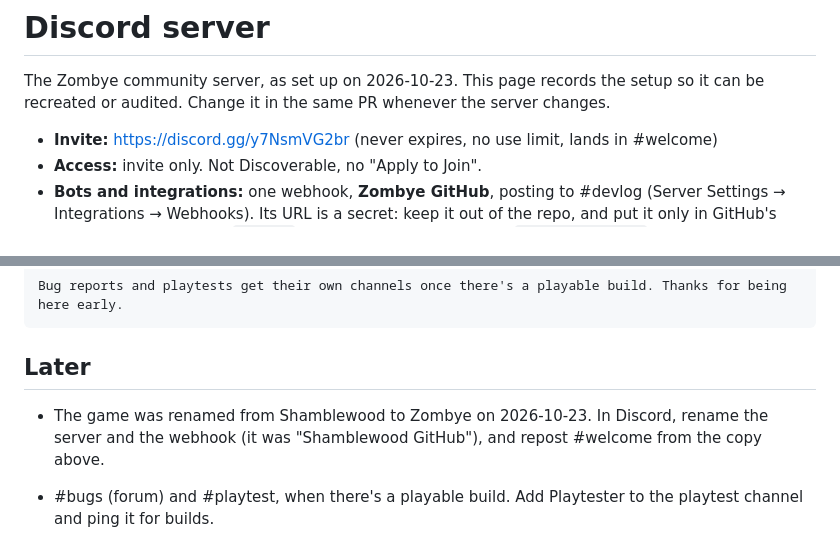
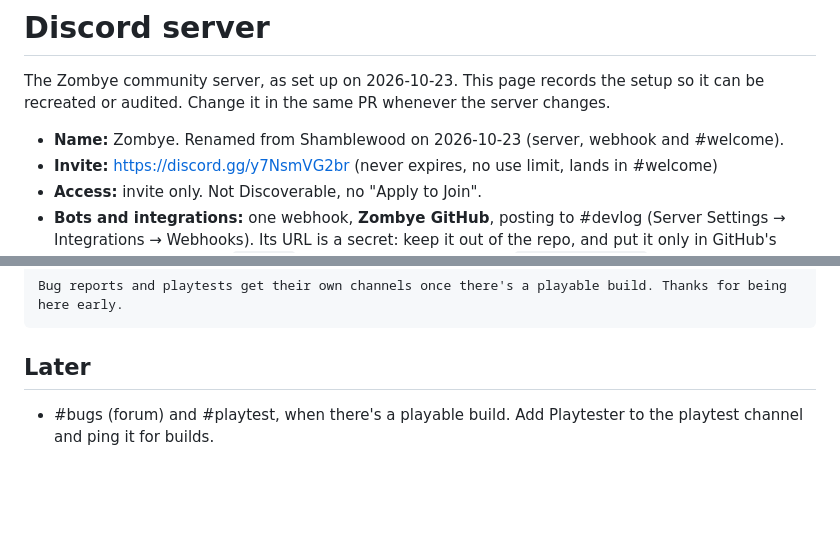
Before and after one commit to deadcommons/zombye, a Markdown page: docs/community/discord.md, 2 parts joined by grey strips. Rendered like a GitHub page; blank space fills up the shorter version.

Commit message:
Discord doc: the server is renamed to Zombye
Co-Authored-By: Claude Opus 5.5 <noreply@anthropic.com>

```diff
--- a/docs/community/discord.md
+++ b/docs/community/discord.md
@@ -3,6 +3,7 @@
 The Zombye community server, as set up on 2026-10-23. This page records the setup so it can
 be recreated or audited. Change it in the same PR whenever the server changes.
 
+- **Name:** Zombye. Renamed from Shamblewood on 2026-10-23 (server, webhook and #welcome).
 - **Invite:** <https://discord.gg/y7NsmVG2br> (never expires, no use limit, lands in #welcome)
 - **Access:** invite only. Not Discoverable, no "Apply to Join".
 - **Bots and integrations:** one webhook, **Zombye GitHub**, posting to #devlog (Server
@@ -165,9 +166,6 @@ Bug reports and playtests get their own channels once there's a playable build.
 
 ## Later
 
-- The game was renamed from Shamblewood to Zombye on 2026-10-23. In Discord, rename the server
-  and the webhook (it was "Shamblewood GitHub"), and repost #welcome from the copy above.
-
 - #bugs (forum) and #playtest, when there's a playable build. Add Playtester to the playtest
   channel and ping it for builds.
 - The GitHub webhook to #devlog was connected on 2026-10-23 (pushes and releases).
```
